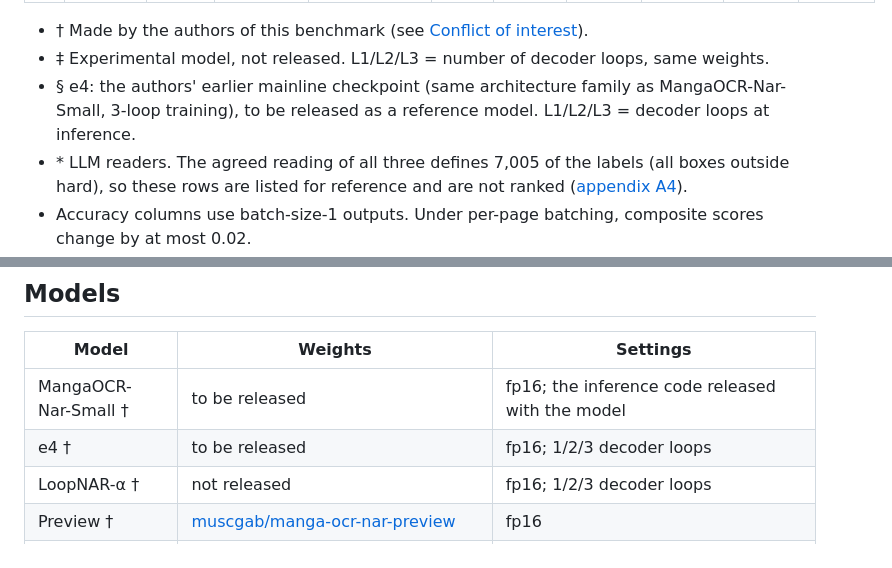
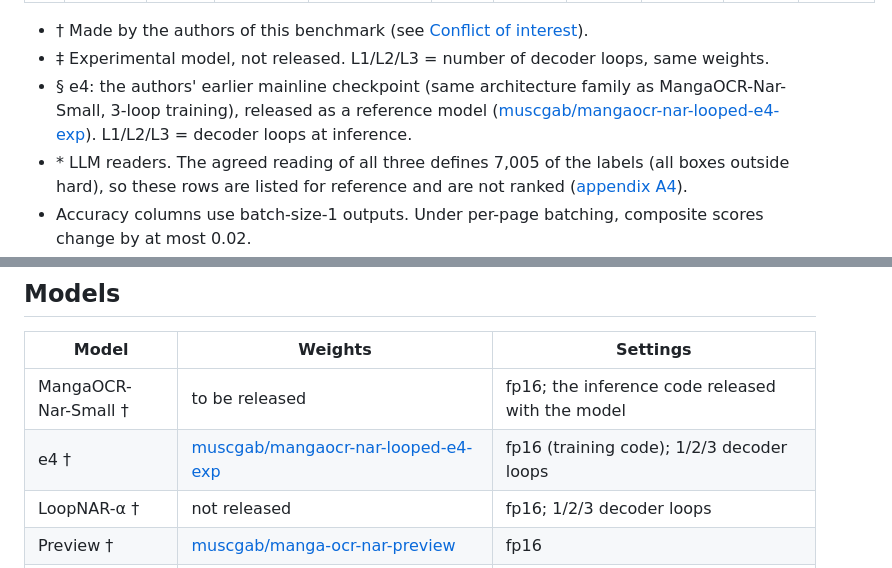
Before and after one commit to muscgab/JMangaBench_Read, a Markdown page: README.md, 2 parts joined by grey strips. Rendered like a GitHub page; folded sections open.

```diff
--- a/README.md
+++ b/README.md
@@ -47,7 +47,7 @@ Ranked by composite score (defined in [Scoring](#scoring)). 7,789 boxes, RTX 208
 
 - † Made by the authors of this benchmark (see [Conflict of interest](#conflict-of-interest)).
 - ‡ Experimental model, not released. L1/L2/L3 = number of decoder loops, same weights.
-- § e4: the authors' earlier mainline checkpoint (same architecture family as MangaOCR-Nar-Small, 3-loop training), to be released as a reference model. L1/L2/L3 = decoder loops at inference.
+- § e4: the authors' earlier mainline checkpoint (same architecture family as MangaOCR-Nar-Small, 3-loop training), released as a reference model ([muscgab/mangaocr-nar-looped-e4-exp](https://huggingface.co/muscgab/mangaocr-nar-looped-e4-exp)). L1/L2/L3 = decoder loops at inference.
 - \* LLM readers. The agreed reading of all three defines 7,005 of the labels (all boxes outside hard), so these rows are listed for reference and are not ranked ([appendix A4](APPENDIX.md#a4-llm-reference-scores-not-ranked)).
 - Accuracy columns use batch-size-1 outputs. Under per-page batching, composite scores change by at most 0.02.
 - EM NFKC: exact match after Unicode NFKC only, for reference. The gap to EM comes mostly from spelling variants that RIN merges (see [Scoring](#scoring)).
@@ -196,7 +196,7 @@ After the GPU has been idle for several seconds, the driver lowers its clock and
 | Model | Weights | Settings |
 |---|---|---|
 | MangaOCR-Nar-Small † | to be released | fp16; the inference code released with the model |
-| e4 † | to be released | fp16; 1/2/3 decoder loops |
+| e4 † | [muscgab/mangaocr-nar-looped-e4-exp](https://huggingface.co/muscgab/mangaocr-nar-looped-e4-exp) | fp16 (training code); 1/2/3 decoder loops |
 | LoopNAR-α † | not released | fp16; 1/2/3 decoder loops |
 | Preview † | [muscgab/manga-ocr-nar-preview](https://huggingface.co/muscgab/manga-ocr-nar-preview) | fp16 |
 | Hayai v2.1 | [JustANormalTinkerer/hayai-ocr-v2](https://huggingface.co/JustANormalTinkerer/hayai-ocr-v2) (main branch = v2.1) | 256 patches; greedy; fp16 |
```
Also changed, not shown: README_zh.md (+2 -2 lines).
